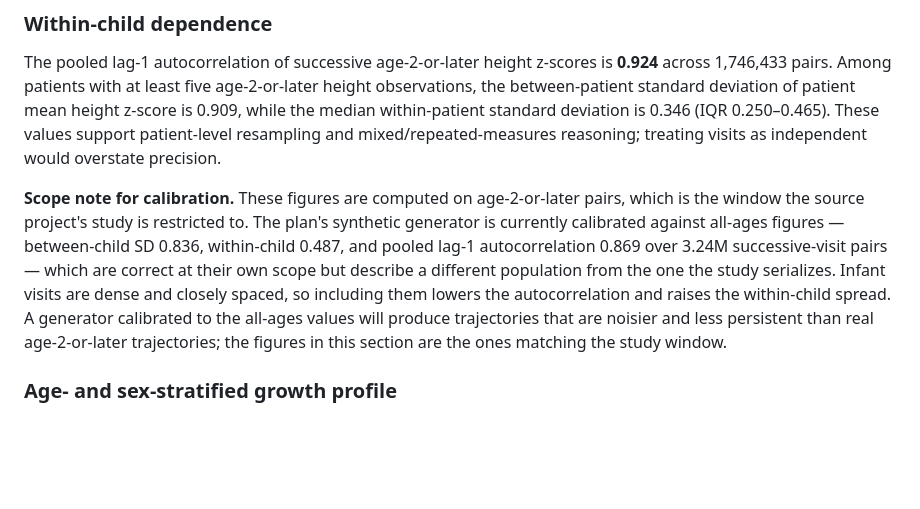
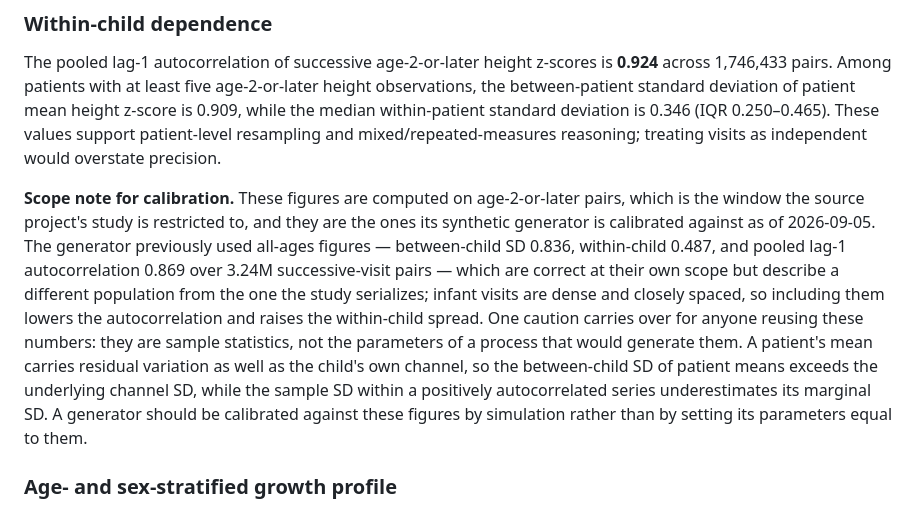
Before and after one commit to seouri/ppoc-data-schema, a Markdown page: reports/growth-chart-literacy-real-data-eda.md, the part around the change. Rendered like a GitHub page; blank space fills up the shorter version.

Commit message:
docs: note the generator is now calibrated on the age-2 window
Section 4's scope note described the plan's generator as still using
all-ages calibration targets. That decision was made on 2026-09-05 and
the targets are now the age-2-or-later figures this section reports.

Keep the caution that outlives it: these are sample statistics, not the
parameters of a process that would generate them. A patient's mean
carries residual variation as well as the child's channel, and the
sample SD within a positively autocorrelated series underestimates its
marginal SD, so a generator should be calibrated against these figures
by simulation rather than by setting parameters equal to them.

```diff
--- a/reports/growth-chart-literacy-real-data-eda.md
+++ b/reports/growth-chart-literacy-real-data-eda.md
@@ -156,7 +156,7 @@ Among successive age-2-or-later height measurements, the median gap is **1.00 ye
 
 The pooled lag-1 autocorrelation of successive age-2-or-later height z-scores is **0.924** across 1,746,433 pairs. Among patients with at least five age-2-or-later height observations, the between-patient standard deviation of patient mean height z-score is 0.909, while the median within-patient standard deviation is 0.346 (IQR 0.250–0.465). These values support patient-level resampling and mixed/repeated-measures reasoning; treating visits as independent would overstate precision.
 
-**Scope note for calibration.** These figures are computed on age-2-or-later pairs, which is the window the source project's study is restricted to. The plan's synthetic generator is currently calibrated against all-ages figures — between-child SD 0.836, within-child 0.487, and pooled lag-1 autocorrelation 0.869 over 3.24M successive-visit pairs — which are correct at their own scope but describe a different population from the one the study serializes. Infant visits are dense and closely spaced, so including them lowers the autocorrelation and raises the within-child spread. A generator calibrated to the all-ages values will produce trajectories that are noisier and less persistent than real age-2-or-later trajectories; the figures in this section are the ones matching the study window.
+**Scope note for calibration.** These figures are computed on age-2-or-later pairs, which is the window the source project's study is restricted to, and they are the ones its synthetic generator is calibrated against as of 2026-09-05. The generator previously used all-ages figures — between-child SD 0.836, within-child 0.487, and pooled lag-1 autocorrelation 0.869 over 3.24M successive-visit pairs — which are correct at their own scope but describe a different population from the one the study serializes; infant visits are dense and closely spaced, so including them lowers the autocorrelation and raises the within-child spread. One caution carries over for anyone reusing these numbers: they are sample statistics, not the parameters of a process that would generate them. A patient's mean carries residual variation as well as the child's own channel, so the between-child SD of patient means exceeds the underlying channel SD, while the sample SD within a positively autocorrelated series underestimates its marginal SD. A generator should be calibrated against these figures by simulation rather than by setting its parameters equal to them.
 
 ### Age- and sex-stratified growth profile
 
```
